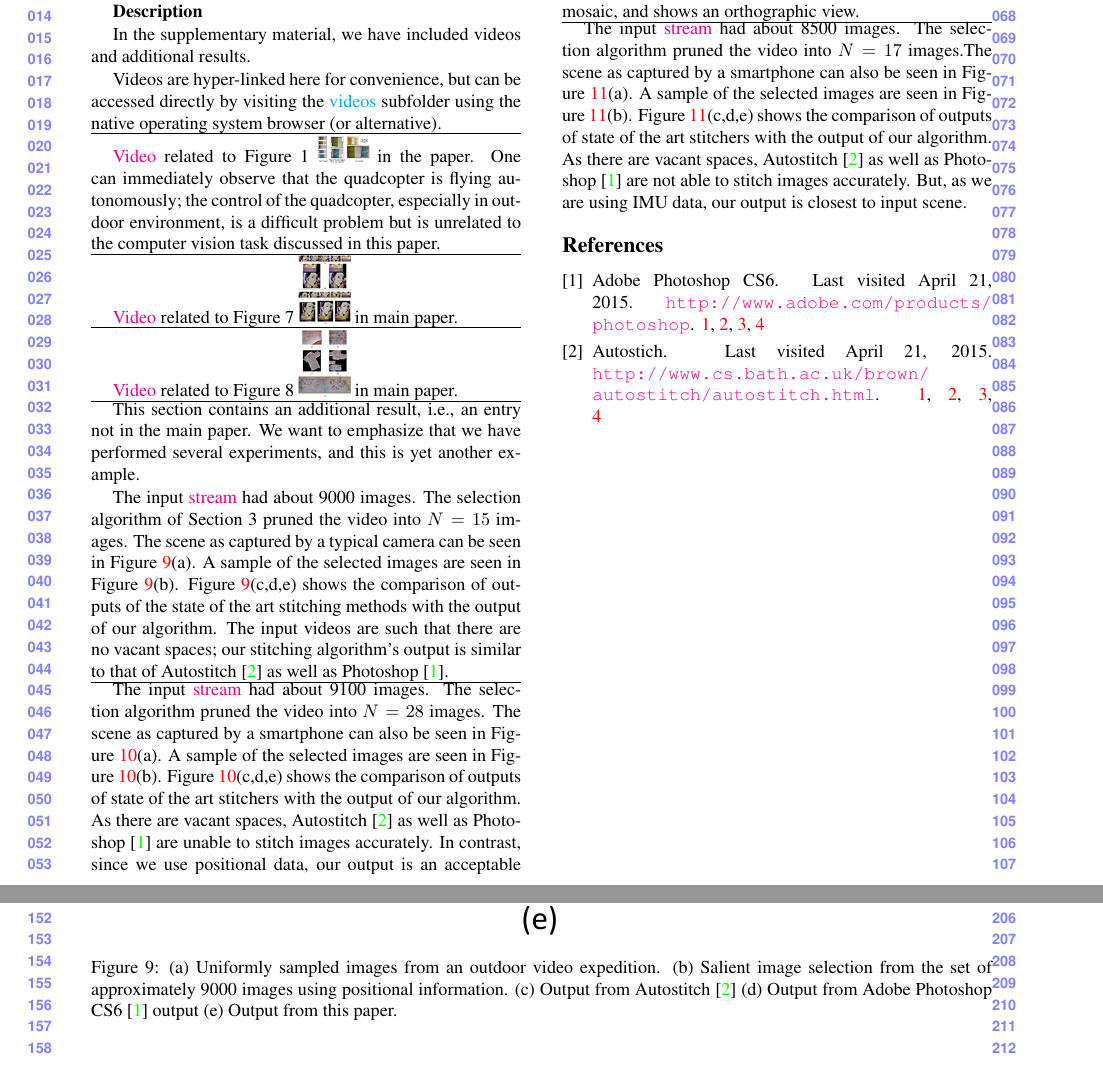
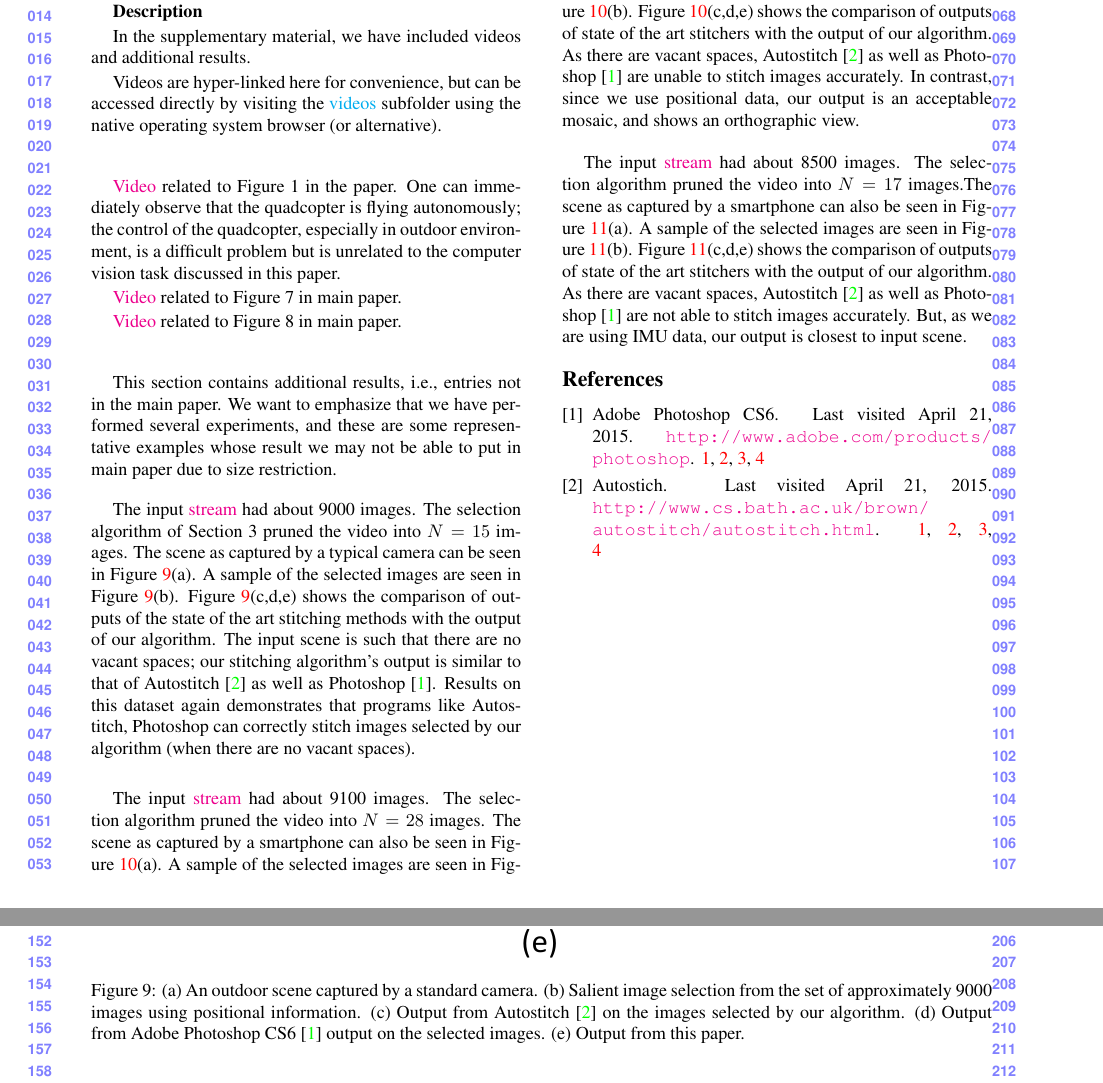
Before and after one commit to meghshyam/iccv, a LaTeX document (ICCV/supplementary/stitching_supplementary.tex): two parts of pages 1 and 2 of 4, joined at a grey line, cut so that both start at the same text. Compiled offline with pdfLaTeX.

Commit message:
few changes suggested by Michael

```diff
--- a/ICCV/supplementary/stitching_supplementary.tex
+++ b/ICCV/supplementary/stitching_supplementary.tex
@@ -42,26 +42,22 @@ browser (or alternative).
 % MGP Done
 % SC can you put a thumbnail picture for reference?
 % MGP Done
-\hrule
 
-\href{videos/teaser.avi}{Video} related to Figure
-1~\includegraphics[width=1cm]{figures/teaserThumbail.png} in the paper.
+\vspace{7 mm}
+\href{videos/teaser.avi}{Video} related to Figure 1 in the paper.
 One can immediately observe that the quadcopter is flying autonomously; the control of the quadcopter,
 especially in outdoor environment, is a difficult problem but is unrelated to the computer vision task
 discussed in this paper.
 
-\hrule
-\href{videos/lady1.avi} {Video} related to Figure
-7~\includegraphics[width=1cm]{figures/lady1Thumbail.png} in main paper.
+\href{videos/lady1.avi} {Video} related to Figure 7 in main paper.
 
-\hrule
 
-\href{videos/greenRed.avi} {Video} related to Figure
-8~\includegraphics[width=1cm]{figures/greenRedThumbail.png} in main paper.
+\href{videos/greenRed.avi} {Video} related to Figure 8 in main paper.
 
-\hrule
-This section contains an additional result, i.e., an entry not in the main paper.  We want to emphasize that we have performed several experiments,
-and this is yet another example.
+\vspace{7 mm}
+
+This section contains additional results, i.e., entries not in the main paper.  We want to emphasize that we have performed several experiments,
+and these are some representative examples whose result we may not be able to put in main paper due to size restriction.
 %We are not including all ``new" examples.
 % SC Your latex citation is not appearing (see Autostitch in the caption
 % MGP Done
@@ -69,27 +65,26 @@ and this is yet another example.
 % SC so that there is no confusion between this FIgure 1 and the Figure 1 in the main paper
 % MGP Done
 
-
+\vspace{3 mm}
 The input \href{videos/lady2.avi}{stream} had about 9000 images. The
 selection algorithm of Section 3 pruned the video into $N=15$ images. The scene as captured by a typical camera
 can  be seen in
 Figure~\ref{fig:validResults}(a). A sample of the
 selected images are seen in Figure~\ref{fig:validResults}(b).
 Figure~\ref{fig:validResults}(c,d,e) shows the comparison of outputs of the state
-of the art stitching methods with the output of our algorithm. The input videos
-are such that there are no vacant
+of the art stitching methods with the output of our algorithm. The input scene
+is such that there are no vacant
 spaces; our stitching algorithm's output is similar to that of Autostitch
-\cite{autostitch} as well as Photoshop \cite{photoshop}.
+\cite{autostitch} as well as Photoshop \cite{photoshop}. Results on this dataset again demonstrates that programs like Autostitch, Photoshop can correctly stitch images selected by our algorithm (when there are no vacant spaces).
 
 
 \begin{figure*}[h!]
 \centering
 \includegraphics[width=0.87\linewidth]{figures/lady2.pdf}
-\caption{ (a) Uniformly sampled images from an outdoor video
-  expedition.  (b) Salient image selection from the set of
+\caption{ (a) An outdoor scene captured by a standard camera.  (b) Salient image selection from the set of
   approximately 9000 images using positional information. (c) Output from
-  Autostitch \cite{autostitch} (d) Output from Adobe Photoshop CS6
-  \cite{photoshop} output (e) Output from this paper.}
+  Autostitch \cite{autostitch} on the images selected by our algorithm. (d) Output from Adobe Photoshop CS6
+  \cite{photoshop} output on the selected images. (e) Output from this paper.}
 \label{fig:validResults}
 \end{figure*}
 
@@ -114,6 +109,17 @@ spaces; our stitching algorithm's output is similar to that of Autostitch
 % of the art stitchers with the output of our algorithm. As there are no vacant
 % spaces, our stitching algorithm's output is similar to that of Autostitch as
 % well as Photoshop.
+\vspace{5 mm}
+
+The input \href{videos/orangeBlue.avi}{stream} had about 9100 images. The
+selection algorithm pruned the video into $N=28$ images. The scene as captured by a smartphone can also be seen in
+Figure~\ref{fig:results1}(a). A sample of the
+selected images are seen in Figure~\ref{fig:results1}(b).
+Figure~\ref{fig:results1}(c,d,e) shows the comparison of outputs of state
+of the art stitchers with the output of our algorithm. As there are vacant
+spaces, Autostitch~\cite{autostitch} as well as Photoshop~\cite{photoshop} are
+unable to stitch images accurately. In contrast, since we use positional data, our output is an acceptable mosaic, and shows
+an orthographic view.
 
 \begin{figure*}[h!]
 \centering
@@ -133,13 +139,14 @@ spaces; our stitching algorithm's output is similar to that of Autostitch
 \label{fig:results1}
 \end{figure*}
 
-The input \href{videos/orangeBlue.avi}{stream} had about 9100 images. The
-selection algorithm pruned the video into $N=28$ images. The scene as captured by a smartphone can also be seen in
-Figure~\ref{fig:results1}(a). A sample of the
-selected images are seen in Figure~\ref{fig:results1}(b).
-Figure~\ref{fig:results1}(c,d,e) shows the comparison of outputs of state
+\vspace{4 mm}
+
+The input \href{videos/purpleRed.avi}{stream} had about 8500 images. The
+selection algorithm pruned the video into $N=17$ images.The scene as captured by a smartphone can also be seen in
+Figure~\ref{fig:results2}(a). A sample of the
+selected images are seen in Figure~\ref{fig:results2}(b).
+Figure~\ref{fig:results2}(c,d,e) shows the comparison of outputs of state
 of the art stitchers with the output of our algorithm. As there are vacant
 spaces, Autostitch~\cite{autostitch} as well as Photoshop~\cite{photoshop} are
-unable to stitch images accurately. In contrast, since we use positional data, our output is an acceptable mosaic, and shows
-an orthographic view.
+not able to stitch images accurately. But, as we are using IMU data, our output is closest to input scene.
 
@@ -160,15 +166,6 @@ an orthographic view.
 \label{fig:results2}
 \end{figure*}
 
-The input \href{videos/purpleRed.avi}{stream} had about 8500 images. The
-selection algorithm pruned the video into $N=17$ images.The scene as captured by a smartphone can also be seen in
-Figure~\ref{fig:results2}(a). A sample of the
-selected images are seen in Figure~\ref{fig:results2}(b).
-Figure~\ref{fig:results2}(c,d,e) shows the comparison of outputs of state
-of the art stitchers with the output of our algorithm. As there are vacant
-spaces, Autostitch~\cite{autostitch} as well as Photoshop~\cite{photoshop} are
-not able to stitch images accurately. But, as we are using IMU data, our output is closest to input scene.
-
 \bibliographystyle{ieee}
 \bibliography{egbib}
 \end{document}
```
Also changed, not shown: ICCV/supplementary/stitching_supplementary.tex (3 more changed lines).
